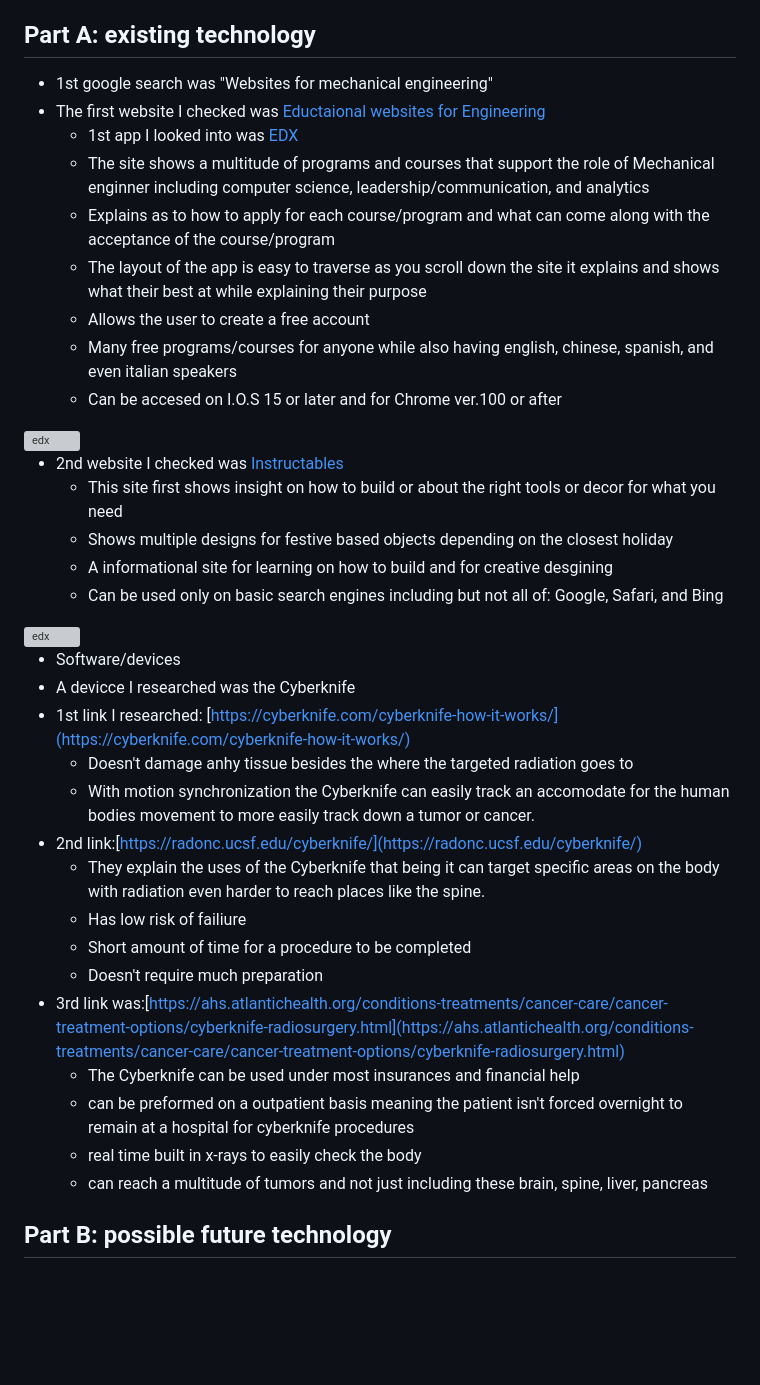
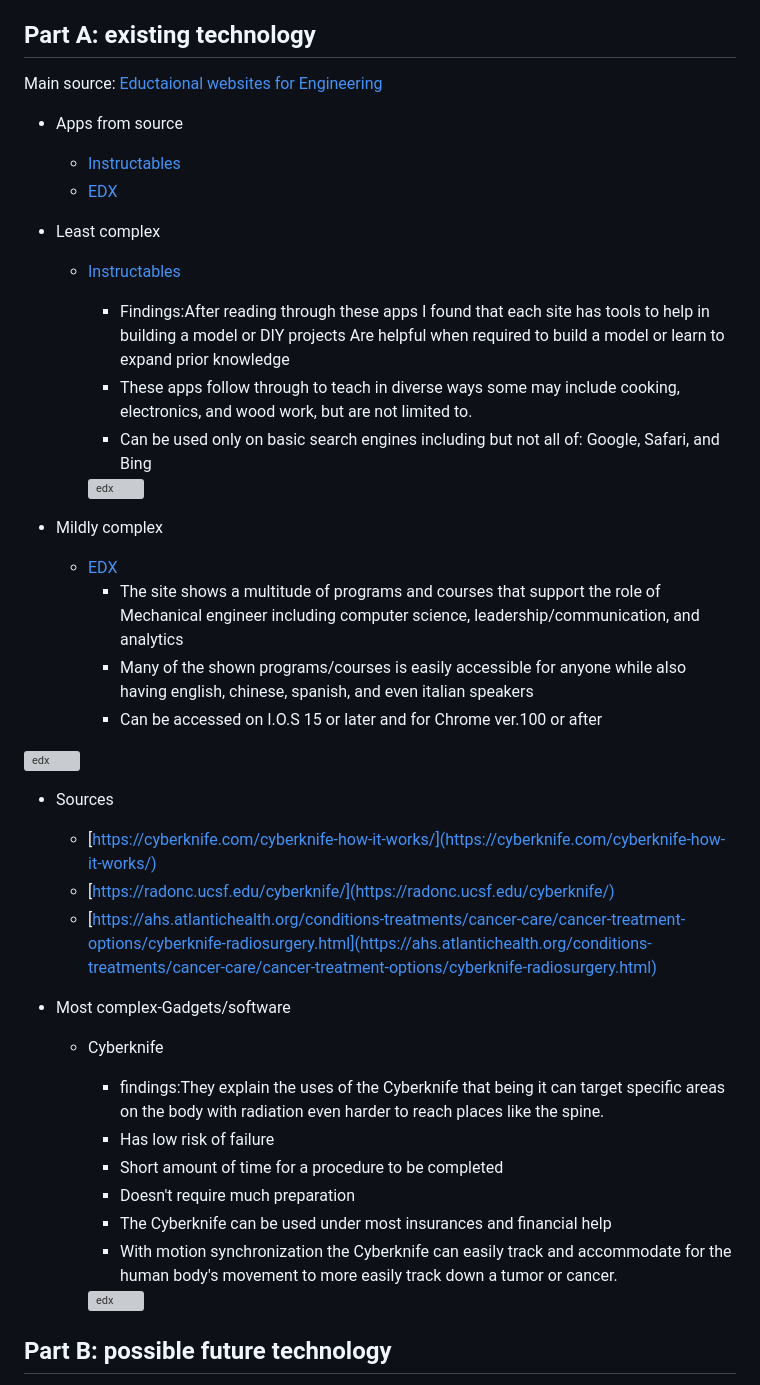
Before and after one commit to EthanL6877/sep10-freedom-project, a Markdown page: prep/content.md, the part around the change. Rendered like a GitHub page; blank space fills up the shorter version; grey boxes are pictures that could not be loaded.

```diff
--- a/prep/content.md
+++ b/prep/content.md
@@ -6,41 +6,47 @@ Topic: **Mechanical Engineering**
 * Activities that involve the use of mechanical engineering is the testing and manufacturing of equipment/products to then improve upon for a higher probability that it will work to then use it to handle problems for example peopel with missing limbs to be given a chance to have a mechanical arm or prosthesis in replacement of that missing limb.
 
 ## Part A: existing technology
-* 1st google search was "Websites for mechanical engineering"
-* The first website I checked was  [Eductaional websites for Engineering](https://interestingengineering.com/culture/12-educational-websites-that-every-mechanical-engineer-should-know)
-  * 1st app I looked into was [EDX](https://www.edx.org/)
-  * The site shows a multitude of programs and courses that support the role of Mechanical enginner including computer science, leadership/communication, and analytics
-  * Explains as to how to apply for each course/program and what can come along with the acceptance of the course/program
-  * The layout of the app is easy to traverse as you scroll down the site it explains and shows what their best at while explaining their purpose
-  * Allows the user to create a free account
-  * Many free programs/courses for anyone while also having english, chinese, spanish, and even italian speakers
-  * Can be accesed on I.O.S 15 or later and for Chrome ver.100 or after
+Main source:   [Eductaional websites for Engineering](https://interestingengineering.com/culture/12-educational-websites-that-every-mechanical-engineer-should-know)
+* Apps from source
+  *   [Instructables](https://www.instructables.com/)
+  *   [EDX](https://www.edx.org/)
+
+* Least complex
+  * [Instructables](https://www.instructables.com/)
+    * Findings:After reading through these apps I found that each site has tools to help in building a model or DIY projects
+    Are helpful when required to build a model or learn to expand prior knowledge
+    * These apps follow through to teach in diverse ways some may include cooking, electronics, and wood work, but are not limited to.
+    * Can be used only on basic search engines including but not all of: Google, Safari, and Bing
+
+    <img src="https://3dprint.com/wp-content/uploads/2014/11/logo-instructables-01.png" alt="edx" width="200"/>
+
+ * Mildly complex
+   * [EDX](https://www.edx.org/)
+     * The site shows a multitude of programs and courses that support the role of Mechanical engineer including computer science, leadership/communication, and analytics
+     * Many of the shown programs/courses is easily accessible for anyone while also having english, chinese, spanish, and even italian speakers
+     * Can be accessed on I.O.S 15 or later and for Chrome ver.100 or after
+
+
 <img src="https://upload.wikimedia.org/wikipedia/commons/thumb/c/cd/EdX_newer_logo.svg/1200px-EdX_newer_logo.svg.png" alt="edx" width="200"/>
 
-* 2nd website I checked was [Instructables](https://www.instructables.com/)
-  * This site first shows insight on how to build or about the right tools or decor for what you need
-  * Shows multiple designs for festive based objects depending on the closest holiday
-  * A informational site for learning on how to build and for creative desgining
-  * Can be used only on basic search engines including but not all of: Google, Safari, and Bing
 
-<img src="https://3dprint.com/wp-content/uploads/2014/11/logo-instructables-01.png" alt="edx" width="200"/>
+* Sources
+  *  [https://cyberknife.com/cyberknife-how-it-works/](https://cyberknife.com/cyberknife-how-it-works/)
+  *  [https://radonc.ucsf.edu/cyberknife/](https://radonc.ucsf.edu/cyberknife/)
+  *  [https://ahs.atlantichealth.org/conditions-treatments/cancer-care/cancer-treatment-options/cyberknife-radiosurgery.html](https://ahs.atlantichealth.org/conditions-treatments/cancer-care/cancer-treatment-options/cyberknife-radiosurgery.html)
 
 
-* Software/devices
-* A devicce I researched was the Cyberknife
-* 1st link I researched:  [https://cyberknife.com/cyberknife-how-it-works/](https://cyberknife.com/cyberknife-how-it-works/)
-  * Doesn't damage anhy tissue besides the where the targeted radiation goes to
-  * With motion synchronization the Cyberknife can easily track an accomodate for the human bodies movement to more easily track down a tumor or cancer.
-* 2nd link:[https://radonc.ucsf.edu/cyberknife/](https://radonc.ucsf.edu/cyberknife/)
-  * They explain the uses of the Cyberknife that being it can target specific areas on the body with radiation even harder to reach places like the spine.
-  * Has low risk of failiure
-  * Short amount of time for a procedure to be completed
-  * Doesn't require much preparation
-* 3rd link was:[https://ahs.atlantichealth.org/conditions-treatments/cancer-care/cancer-treatment-options/cyberknife-radiosurgery.html](https://ahs.atlantichealth.org/conditions-treatments/cancer-care/cancer-treatment-options/cyberknife-radiosurgery.html)
-  * The Cyberknife can be used under most insurances and financial help
-  * can be preformed on a outpatient basis meaning the patient isn't forced overnight to remain at a hospital for cyberknife procedures
-  * real time built in x-rays to easily check the body
-  * can reach a multitude of tumors and not just including these brain, spine, liver, pancreas
+* Most complex-Gadgets/software
+  * Cyberknife
+    * findings:They explain the uses of the Cyberknife that being it can target specific areas on the body with radiation even harder to reach places like the spine.
+    * Has low risk of failure
+    * Short amount of time for a procedure to be completed
+    * Doesn't require much preparation
+    * The Cyberknife can be used under most insurances and financial help
+    * With motion synchronization the Cyberknife can easily track and accommodate for the human body's movement to more easily track down a tumor or cancer.
+
+    <img src="https://github.com/user-attachments/assets/ac6b6fa9-0b92-447c-bd82-33b84f58b799" alt="edx" width="500"/>
+
 ## Part B: possible future technology
 * Mechancical Engineering will be further be developed by both A.I and human creativity
   * Since Mechanical engineering was the basis for most if not all moving technology we still lack the ability to produce designs that should work the best. That's where A.I comes in as it can help correct some if not all mistakes and to not rely on such experimental A.I that's where we humans come although.Although  A.I and humans share the same process of learning Humans have the ability to learn and think beyond simple commands, such as the term known as creativity. Creativity then leads us to creating a solid solution and having opposing opinions allow us to question and then build upon mistakes so having the best of both worlds the knowledge with the creativity of humans help to determine and define a problem for solving.
```
